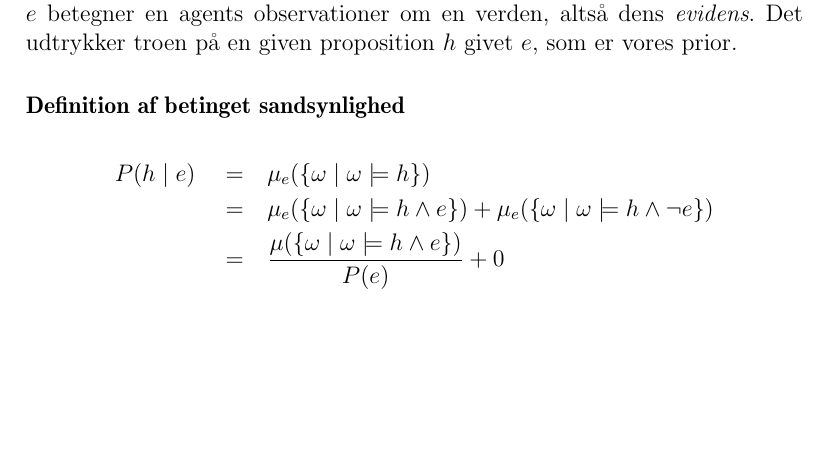
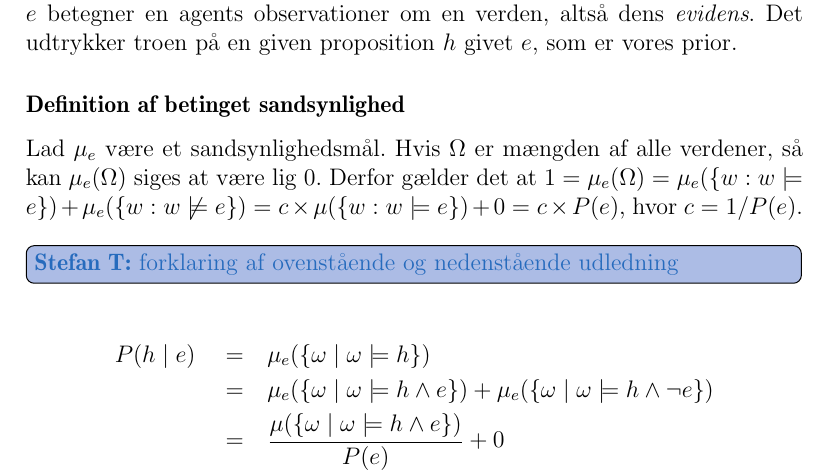
Before and after one commit to Thalmann/sw505-rapport, a LaTeX thesis (main.tex, which reads indhold/sandsynlighedsteori.tex): part of page 49 of 77, cut so that both start at the same text, the shorter picture padded with empty space. Compiled offline with pdfLaTeX.

Commit message:
Added 'Definition af betinget sandsynlighed'

```diff
--- a/indhold/sandsynlighedsteori.tex
+++ b/indhold/sandsynlighedsteori.tex
@@ -47,6 +47,10 @@ Dette kaldes for den betingede sandsynlighed, og skrives $P(h \mid e)$, hvor $ e
 Det udtrykker troen på en given proposition $ h $ givet $ e $, som er vores prior.
 
 \subsubsection{Definition af betinget sandsynlighed}
+Lad $\mu_e$ være et sandsynlighedsmål.
+Hvis $\Omega$ er mængden af alle verdener, så kan $\mu_e(\Omega)$ siges at være lig 0.
+Derfor gælder det at $1 = \mu_e(\Omega) = \mu_e(\{ w : w \models e \}) + \mu_e(\{ w : w \not\models e \}) = c \times \mu(\{ w : w \models e\}) + 0 = c \times P(e)$, hvor $c = 1/P(e)$.
+\thilemann{forklaring af ovenstående og nedenstående udledning}
 
 \begin{align*}
 P(h \mid e) \quad = \quad & \mu_e(\{\omega \mid \omega \models h \})\\
```
